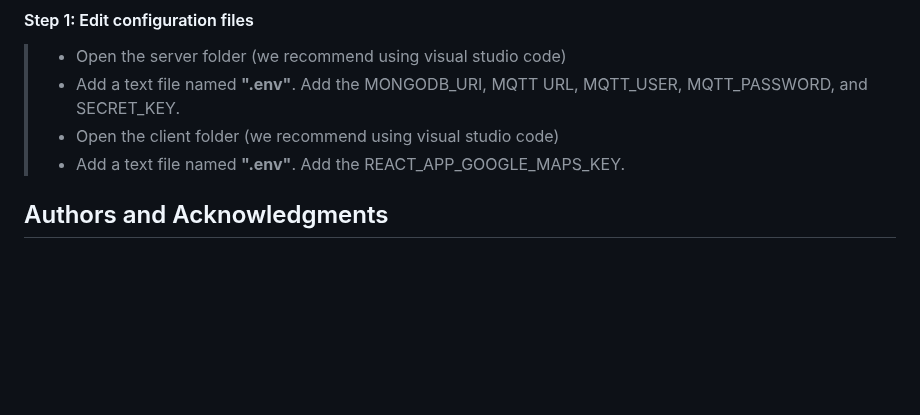
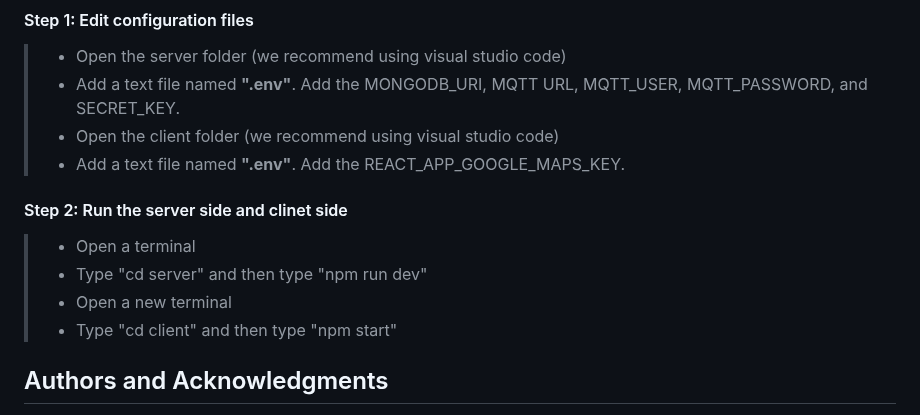
Before and after one commit to KalleErikssoon/Flossboss-client-server, a Markdown page: README.md, the part around the change. Rendered like a GitHub page; blank space fills up the shorter version.

```diff
--- a/README.md
+++ b/README.md
@@ -72,6 +72,11 @@ Due to a current issue with the docker engine, Arm64 and Amd64 systems are not c
 > * Add a text file named **".env"**. Add the MONGODB_URI, MQTT URL, MQTT_USER, MQTT_PASSWORD, and SECRET_KEY.
 > * Open the client folder (we recommend using visual studio code)
 > * Add a text file named **".env"**. Add the REACT_APP_GOOGLE_MAPS_KEY.
+#### Step 2: Run the server side and clinet side
+> * Open a terminal
+> * Type "cd server" and then type "npm run dev"
+> * Open a new terminal
+> * Type "cd client" and then type "npm start"
 
 
 ## Authors and Acknowledgments
```
